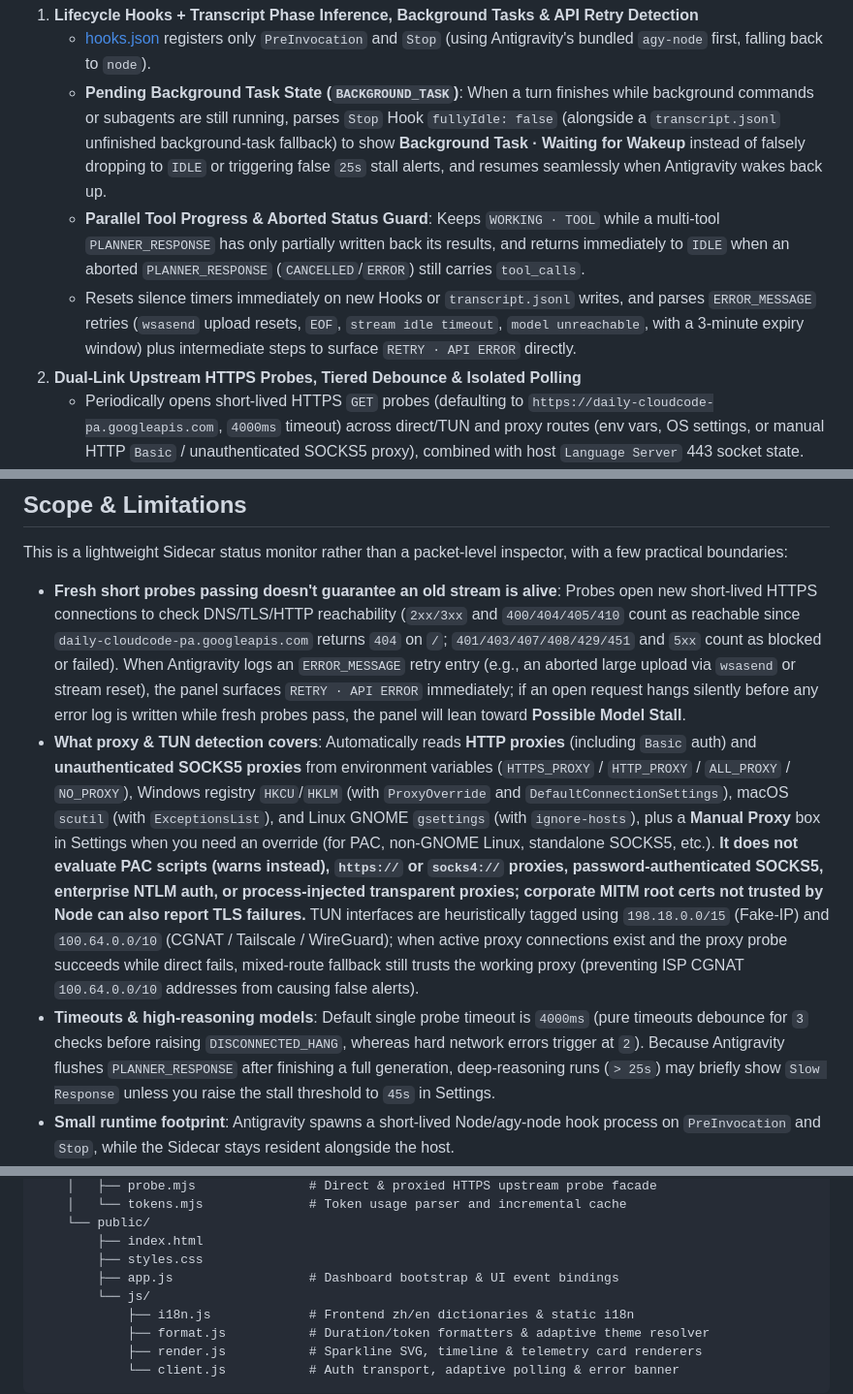
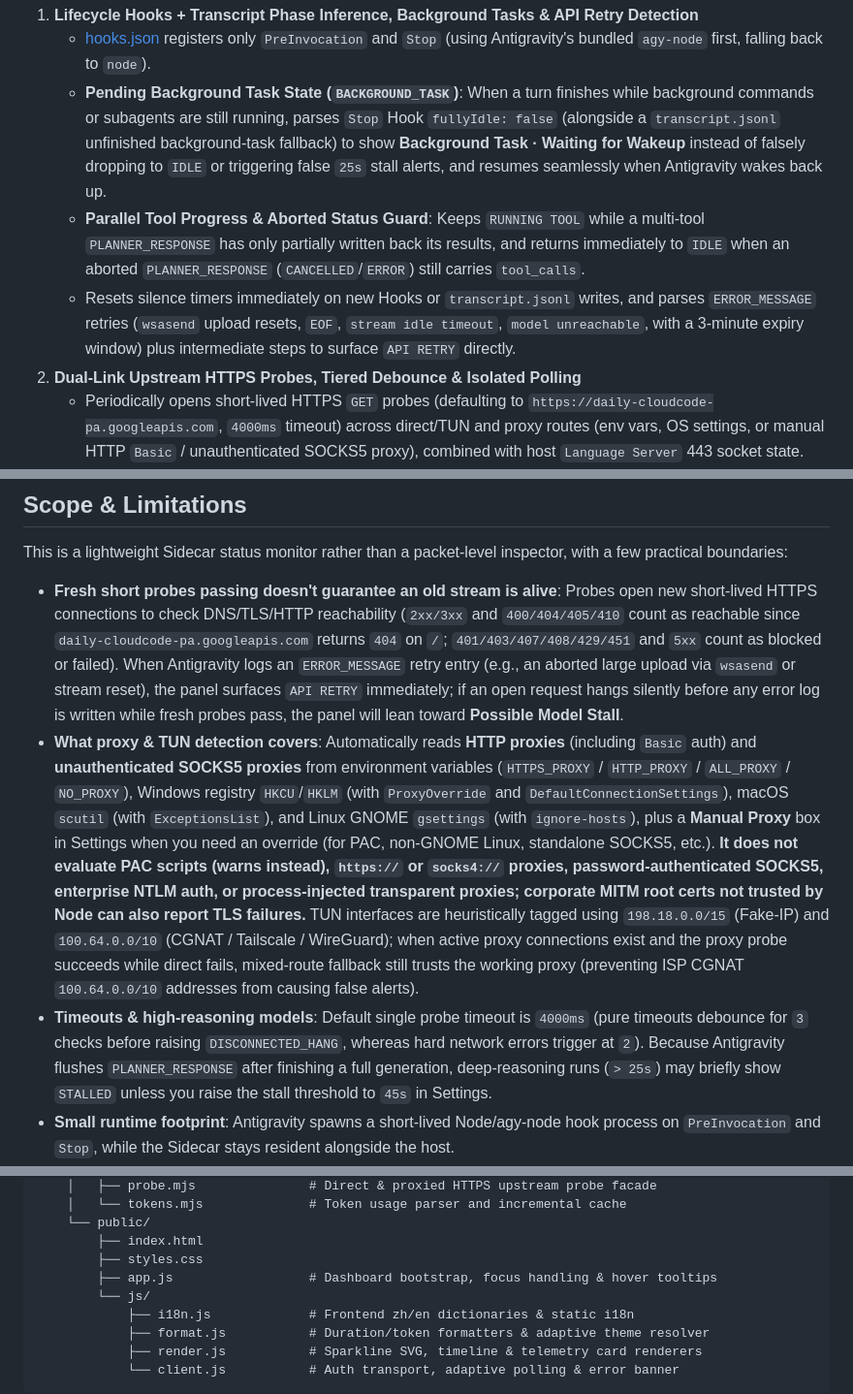
Before and after one commit to rimenine/antigravity-status-monitor, a Markdown page: README.en.md, 3 parts joined by grey strips. Shown at 97% size. Rendered like a GitHub page.

```diff
--- a/README.en.md
+++ b/README.en.md
@@ -23,8 +29,8 @@ Because a single spinner hides where execution paused, the panel tracks four dir
 1. **Lifecycle Hooks + Transcript Phase Inference, Background Tasks & API Retry Detection**
    - [hooks.json](hooks.json) registers only `PreInvocation` and `Stop` (using Antigravity's bundled `agy-node` first, falling back to `node`).
    - **Pending Background Task State (`BACKGROUND_TASK`)**: When a turn finishes while background commands or subagents are still running, parses `Stop` Hook `fullyIdle: false` (alongside a `transcript.jsonl` unfinished background-task fallback) to show **Background Task · Waiting for Wakeup** instead of falsely dropping to `IDLE` or triggering false `25s` stall alerts, and resumes seamlessly when Antigravity wakes back up.
-   - **Parallel Tool Progress & Aborted Status Guard**: Keeps `WORKING · TOOL` while a multi-tool `PLANNER_RESPONSE` has only partially written back its results, and returns immediately to `IDLE` when an aborted `PLANNER_RESPONSE` (`CANCELLED`/`ERROR`) still carries `tool_calls`.
-   - Resets silence timers immediately on new Hooks or `transcript.jsonl` writes, and parses `ERROR_MESSAGE` retries (`wsasend` upload resets, `EOF`, `stream idle timeout`, `model unreachable`, with a 3-minute expiry window) plus intermediate steps to surface `RETRY · API ERROR` directly.
+   - **Parallel Tool Progress & Aborted Status Guard**: Keeps `RUNNING TOOL` while a multi-tool `PLANNER_RESPONSE` has only partially written back its results, and returns immediately to `IDLE` when an aborted `PLANNER_RESPONSE` (`CANCELLED`/`ERROR`) still carries `tool_calls`.
+   - Resets silence timers immediately on new Hooks or `transcript.jsonl` writes, and parses `ERROR_MESSAGE` retries (`wsasend` upload resets, `EOF`, `stream idle timeout`, `model unreachable`, with a 3-minute expiry window) plus intermediate steps to surface `API RETRY` directly.
 2. **Dual-Link Upstream HTTPS Probes, Tiered Debounce & Isolated Polling**
    - Periodically opens short-lived HTTPS `GET` probes (defaulting to `https://daily-cloudcode-pa.googleapis.com`, `4000ms` timeout) across direct/TUN and proxy routes (env vars, OS settings, or manual HTTP `Basic` / unauthenticated SOCKS5 proxy), combined with host `Language Server` 443 socket state.
    - **Tiered Debounce, Mixed-Route Correction & Sleep Guard**: Hard errors (`ENOTFOUND`, `ECONNREFUSED`, blocked HTTP statuses) trigger `DISCONNECTED_HANG` after 2 consecutive failures, while pure timeouts enter `NET_SUSPECT` on failure #2 and confirm on failure #3; active `proxyConns` with a healthy proxy and failing direct path prefer `proxy` (preventing carrier-grade NAT `100.64.0.0/10` or stray direct sockets from causing false offline alerts); sleep/wake clock jumps reset stale failure streaks cleanly.
@@ -43,9 +49,9 @@ Because a single spinner hides where execution paused, the panel tracks four dir
 
 This is a lightweight Sidecar status monitor rather than a packet-level inspector, with a few practical boundaries:
 
-* **Fresh short probes passing doesn't guarantee an old stream is alive**: Probes open new short-lived HTTPS connections to check DNS/TLS/HTTP reachability (`2xx/3xx` and `400/404/405/410` count as reachable since `daily-cloudcode-pa.googleapis.com` returns `404` on `/`; `401/403/407/408/429/451` and `5xx` count as blocked or failed). When Antigravity logs an `ERROR_MESSAGE` retry entry (e.g., an aborted large upload via `wsasend` or stream reset), the panel surfaces `RETRY · API ERROR` immediately; if an open request hangs silently before any error log is written while fresh probes pass, the panel will lean toward **Possible Model Stall**.
+* **Fresh short probes passing doesn't guarantee an old stream is alive**: Probes open new short-lived HTTPS connections to check DNS/TLS/HTTP reachability (`2xx/3xx` and `400/404/405/410` count as reachable since `daily-cloudcode-pa.googleapis.com` returns `404` on `/`; `401/403/407/408/429/451` and `5xx` count as blocked or failed). When Antigravity logs an `ERROR_MESSAGE` retry entry (e.g., an aborted large upload via `wsasend` or stream reset), the panel surfaces `API RETRY` immediately; if an open request hangs silently before any error log is written while fresh probes pass, the panel will lean toward **Possible Model Stall**.
 * **What proxy & TUN detection covers**: Automatically reads **HTTP proxies** (including `Basic` auth) and **unauthenticated SOCKS5 proxies** from environment variables (`HTTPS_PROXY` / `HTTP_PROXY` / `ALL_PROXY` / `NO_PROXY`), Windows registry `HKCU`/`HKLM` (with `ProxyOverride` and `DefaultConnectionSettings`), macOS `scutil` (with `ExceptionsList`), and Linux GNOME `gsettings` (with `ignore-hosts`), plus a **Manual Proxy** box in Settings when you need an override (for PAC, non-GNOME Linux, standalone SOCKS5, etc.). **It does not evaluate PAC scripts (warns instead), `https://` or `socks4://` proxies, password-authenticated SOCKS5, enterprise NTLM auth, or process-injected transparent proxies; corporate MITM root certs not trusted by Node can also report TLS failures.** TUN interfaces are heuristically tagged using `198.18.0.0/15` (Fake-IP) and `100.64.0.0/10` (CGNAT / Tailscale / WireGuard); when active proxy connections exist and the proxy probe succeeds while direct fails, mixed-route fallback still trusts the working proxy (preventing ISP CGNAT `100.64.0.0/10` addresses from causing false alerts).
-* **Timeouts & high-reasoning models**: Default single probe timeout is `4000ms` (pure timeouts debounce for `3` checks before raising `DISCONNECTED_HANG`, whereas hard network errors trigger at `2`). Because Antigravity flushes `PLANNER_RESPONSE` after finishing a full generation, deep-reasoning runs (`> 25s`) may briefly show `Slow Response` unless you raise the stall threshold to `45s` in Settings.
+* **Timeouts & high-reasoning models**: Default single probe timeout is `4000ms` (pure timeouts debounce for `3` checks before raising `DISCONNECTED_HANG`, whereas hard network errors trigger at `2`). Because Antigravity flushes `PLANNER_RESPONSE` after finishing a full generation, deep-reasoning runs (`> 25s`) may briefly show `STALLED` unless you raise the stall threshold to `45s` in Settings.
 * **Small runtime footprint**: Antigravity spawns a short-lived Node/agy-node hook process on `PreInvocation` and `Stop`, while the Sidecar stays resident alongside the host.
 * **Authenticated local API routes**: All `GET /api/*` (`/api/status`, `/api/events`) and `POST /api/*` routes require `X-Sidecar-Token` (or `?token=` for `EventSource`) by default alongside loopback `Host`, `Sec-Fetch-Site`, and `Origin` checks. Unauthenticated or cross-site local probes are rejected with `401`/`403`.
 * **Token math**: `total` simply adds raw `input_tokens + cache_read_tokens + output_tokens` occurrences across turns. Treat it as a rough sense of session workload and cache hit ratio rather than exact billing or quota usage. Live session stats follow the Hook-reported path; all-time stats scan `transcript.jsonl` (falling back to `transcript_full.jsonl`).
@@ -192,7 +200,7 @@ antigravity-status-monitor/
     └── public/
         ├── index.html
         ├── styles.css
-        ├── app.js                  # Dashboard bootstrap & UI event bindings
+        ├── app.js                  # Dashboard bootstrap, focus handling & hover tooltips
         └── js/
             ├── i18n.js             # Frontend zh/en dictionaries & static i18n
             ├── format.js           # Duration/token formatters & adaptive theme resolver
```
Also changed, not shown: other parts of README.en.md (+14 -6 lines), README.md (+19 -11 lines), docs/screenshots/alert-preview-en.jpg, docs/screenshots/alert-preview.jpg, docs/screenshots/settings-events-en.jpg, docs/screenshots/settings-events.jpg, docs/screenshots/status-working-en.jpg, docs/screenshots/status-working.jpg, 9 other files.
